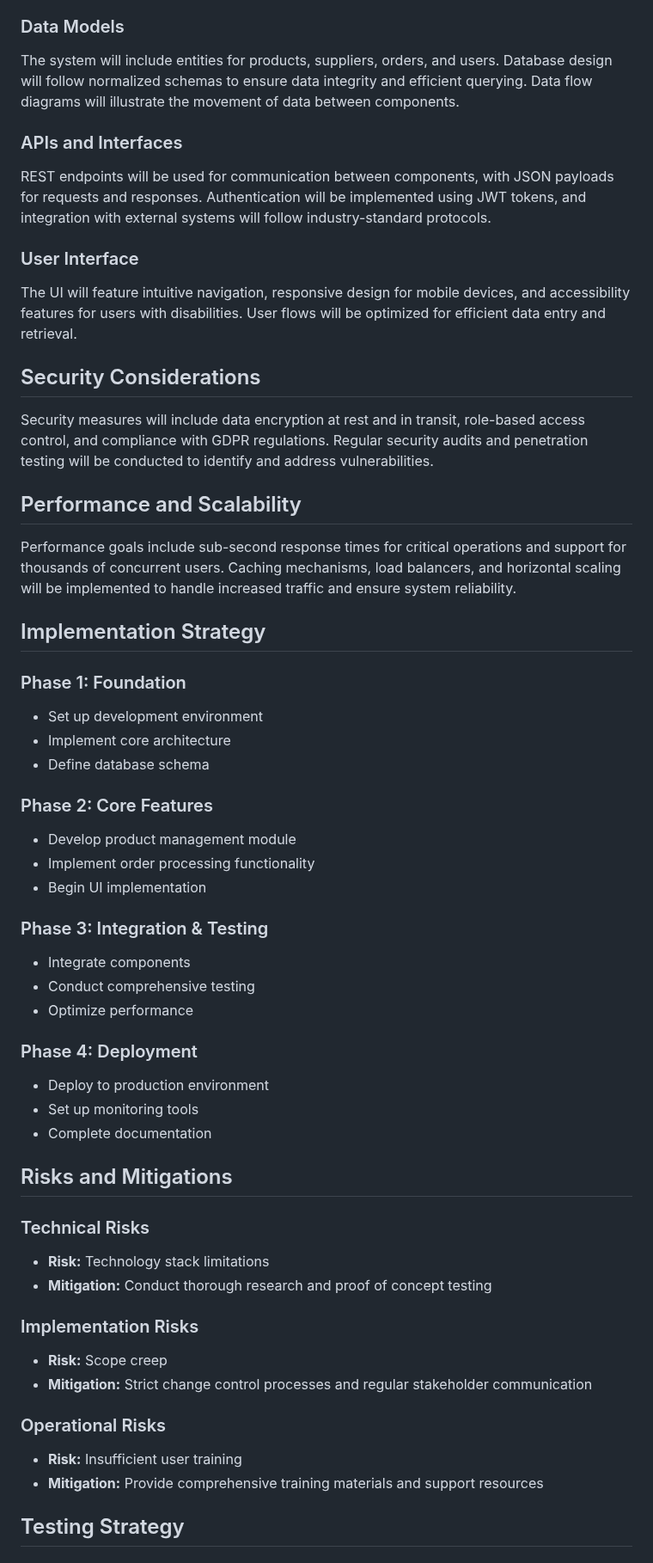
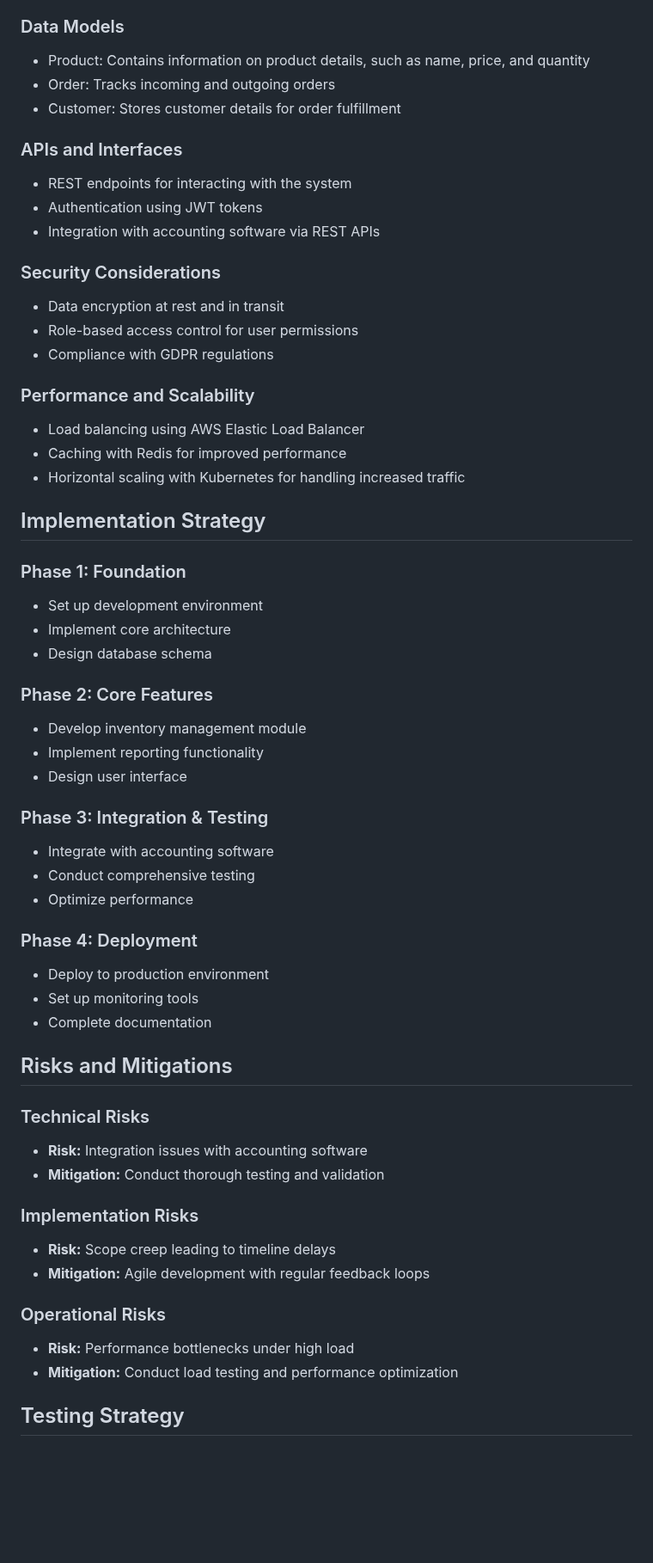
Before and after one commit to rahulramakrishnanprema/Deep-agent-automation, a Markdown page: docs/design/aep-design.md, the part around one of its changes. Shown at 86% size. GitHub-like rendering; blank space fills up the shorter version.

Commit message:
Update design doc for AEP

```diff
--- a/docs/design/aep-design.md
+++ b/docs/design/aep-design.md
@@ -40,33 +51,38 @@ The system will be built using a microservices architecture with separate module
 
 ### Data Models
-The system will include entities for products, suppliers, orders, and users. Database design will follow normalized schemas to ensure data integrity and efficient querying. Data flow diagrams will illustrate the movement of data between components.
+- Product: Contains information on product details, such as name, price, and quantity
+- Order: Tracks incoming and outgoing orders
+- Customer: Stores customer details for order fulfillment
 
 ### APIs and Interfaces
-REST endpoints will be used for communication between components, with JSON payloads for requests and responses. Authentication will be implemented using JWT tokens, and integration with external systems will follow industry-standard protocols.
+- REST endpoints for interacting with the system
+- Authentication using JWT tokens
+- Integration with accounting software via REST APIs
 
-### User Interface
-The UI will feature intuitive navigation, responsive design for mobile devices, and accessibility features for users with disabilities. User flows will be optimized for efficient data entry and retrieval.
+### Security Considerations
+- Data encryption at rest and in transit
+- Role-based access control for user permissions
+- Compliance with GDPR regulations
 
-## Security Considerations
-Security measures will include data encryption at rest and in transit, role-based access control, and compliance with GDPR regulations. Regular security audits and penetration testing will be conducted to identify and address vulnerabilities.
-
-## Performance and Scalability
-Performance goals include sub-second response times for critical operations and support for thousands of concurrent users. Caching mechanisms, load balancers, and horizontal scaling will be implemented to handle increased traffic and ensure system reliability.
+### Performance and Scalability
+- Load balancing using AWS Elastic Load Balancer
+- Caching with Redis for improved performance
+- Horizontal scaling with Kubernetes for handling increased traffic
 
 ## Implementation Strategy
 
 ### Phase 1: Foundation
 - Set up development environment
 - Implement core architecture
-- Define database schema
+- Design database schema
 
 ### Phase 2: Core Features
-- Develop product management module
-- Implement order processing functionality
-- Begin UI implementation
+- Develop inventory management module
+- Implement reporting functionality
+- Design user interface
 
 ### Phase 3: Integration & Testing
-- Integrate components
+- Integrate with accounting software
 - Conduct comprehensive testing
 - Optimize performance
 
@@ -78,16 +94,16 @@ Performance goals include sub-second response times for critical operations and
 ## Risks and Mitigations
 
 ### Technical Risks
-- **Risk:** Technology stack limitations
-- **Mitigation:** Conduct thorough research and proof of concept testing
+- **Risk:** Integration issues with accounting software
+- **Mitigation:** Conduct thorough testing and validation
 
 ### Implementation Risks
-- **Risk:** Scope creep
-- **Mitigation:** Strict change control processes and regular stakeholder communication
+- **Risk:** Scope creep leading to timeline delays
+- **Mitigation:** Agile development with regular feedback loops
 
 ### Operational Risks
-- **Risk:** Insufficient user training
-- **Mitigation:** Provide comprehensive training materials and support resources
+- **Risk:** Performance bottlenecks under high load
+- **Mitigation:** Conduct load testing and performance optimization
 
 ## Testing Strategy
 
```
Also changed, not shown: other parts of docs/design/aep-design.md (+44 -33 lines).
